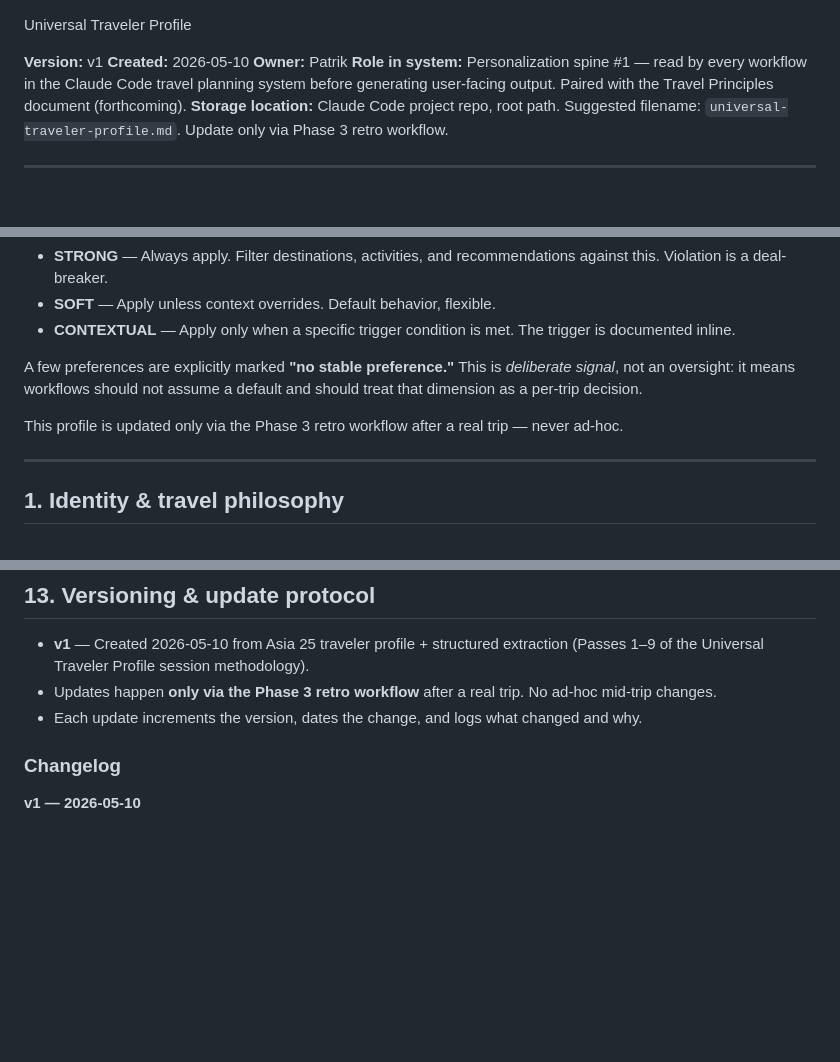
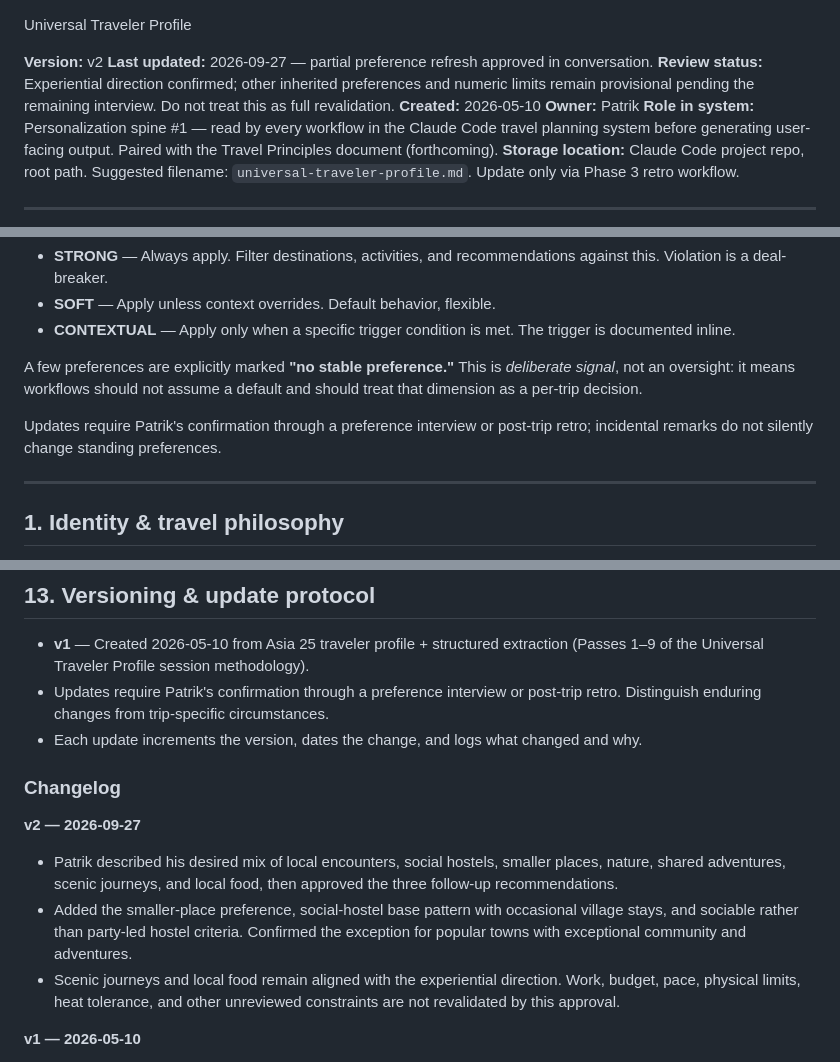
Before and after one commit to patriklindeberg75-boop/travel-os, a Markdown page: profile/universal-traveler-profile.md, 3 parts joined by grey strips. Drawn GitHub-style; blank space fills up the shorter version.

Commit message:
docs: record confirmed experiential travel preferences

```diff
--- a/profile/universal-traveler-profile.md
+++ b/profile/universal-traveler-profile.md
@@ -1,6 +1,8 @@
 Universal Traveler Profile
 
-**Version:** v1
+**Version:** v2
+**Last updated:** 2026-09-27 — partial preference refresh approved in conversation.
+**Review status:** Experiential direction confirmed; other inherited preferences and numeric limits remain provisional pending the remaining interview. Do not treat this as full revalidation.
 **Created:** 2026-05-10
 **Owner:** Patrik
 **Role in system:** Personalization spine #1 — read by every workflow in the Claude Code travel planning system before generating user-facing output. Paired with the Travel Principles document (forthcoming).
@@ -20,7 +22,7 @@ Every preference is labeled with a **strength**:
 
 A few preferences are explicitly marked **"no stable preference."** This is *deliberate signal*, not an oversight: it means workflows should not assume a default and should treat that dimension as a per-trip decision.
 
-This profile is updated only via the Phase 3 retro workflow after a real trip — never ad-hoc.
+Updates require Patrik's confirmation through a preference interview or post-trip retro; incidental remarks do not silently change standing preferences.
 
 ---
 
@@ -285,10 +292,16 @@ These absences are themselves information. Future retros may surface stable pref
 ## 13. Versioning & update protocol
 
 - **v1** — Created 2026-05-10 from Asia 25 traveler profile + structured extraction (Passes 1–9 of the Universal Traveler Profile session methodology).
-- Updates happen **only via the Phase 3 retro workflow** after a real trip. No ad-hoc mid-trip changes.
+- Updates require Patrik's confirmation through a preference interview or post-trip retro. Distinguish enduring changes from trip-specific circumstances.
 - Each update increments the version, dates the change, and logs what changed and why.
 
 ### Changelog
+
+**v2 — 2026-09-27**
+
+- Patrik described his desired mix of local encounters, social hostels, smaller places, nature, shared adventures, scenic journeys, and local food, then approved the three follow-up recommendations.
+- Added the smaller-place preference, social-hostel base pattern with occasional village stays, and sociable rather than party-led hostel criteria. Confirmed the exception for popular towns with exceptional community and adventures.
+- Scenic journeys and local food remain aligned with the experiential direction. Work, budget, pace, physical limits, heat tolerance, and other unreviewed constraints are not revalidated by this approval.
 
 **v1 — 2026-05-10**
 
```
Also changed, not shown: other parts of profile/universal-traveler-profile.md (+7 -2 lines), pipeline/assistant-plan-2026-09.md (+12 -1 lines), profile/travel-principles.md (+13 -3 lines).
